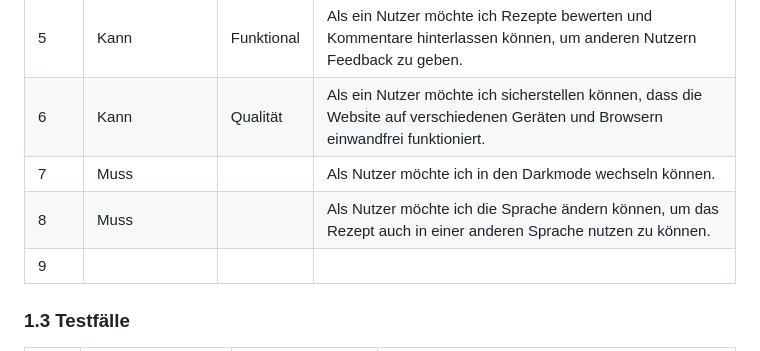
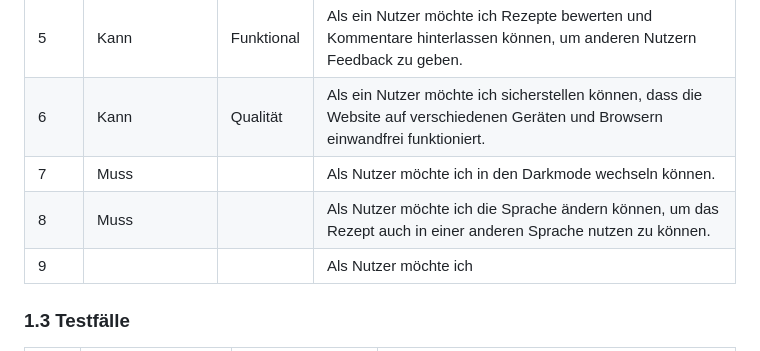
Before and after one commit to DaMu14/LA1600, a Markdown page: Projektdokumentation.md, the part around the change. Rendered like a GitHub page.

```diff
--- a/Projektdokumentation.md
+++ b/Projektdokumentation.md
@@ -24,9 +24,9 @@ Unsere Kochrezept-Website bietet Nutzern eine umfassende Sammlung von Rezepten f
 | 4    | Muss            | Funktional | Als ein Nutzer möchte ich in der Lage sein, meine Lieblingsrezepte zu speichern und später darauf zurückzugreifen. |
 | 5    | Kann            | Funktional | Als ein Nutzer möchte ich Rezepte bewerten und Kommentare hinterlassen können, um anderen Nutzern Feedback zu geben. |
 | 6    | Kann            | Qualität   | Als ein Nutzer möchte ich sicherstellen können, dass die Website auf verschiedenen Geräten und Browsern einwandfrei funktioniert. |
-|7     |  Muss             |             | Als Nutzer möchte ich in den Darkmode wechseln können.|
+| 7    |  Muss             |             | Als Nutzer möchte ich in den Darkmode wechseln können.|
 | 8    | Muss               |             | Als Nutzer möchte ich die Sprache ändern können, um das Rezept auch in einer anderen Sprache nutzen zu können.|
-| 9    |                |             |
+| 9    |                |             | Als Nutzer möchte ich
 
 ### 1.3 Testfälle
 
```
